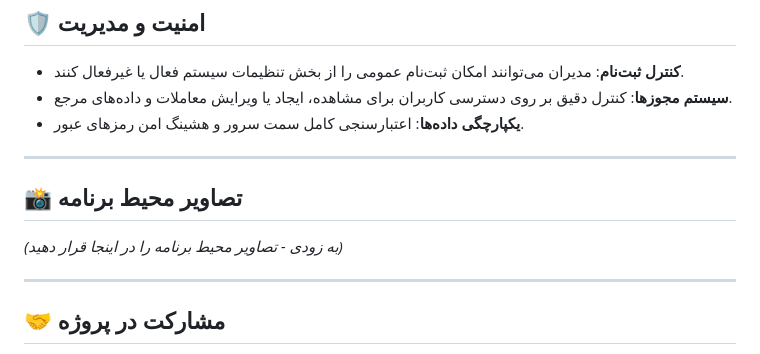
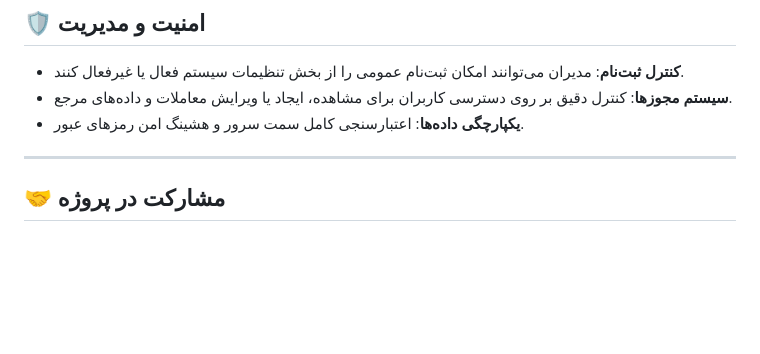
Before and after one commit to ghaffariasar/TradingJournal, a Markdown page: README.fa.md, the part around the change. Drawn GitHub-style; blank space fills up the shorter version.

```diff
--- a/README.fa.md
+++ b/README.fa.md
@@ -82,11 +82,6 @@ FxArchive به معامله‌گران اجازه می‌دهد تا با معا
 
 ---
 
-## 📸 تصاویر محیط برنامه
-*(به زودی - تصاویر محیط برنامه را در اینجا قرار دهید)*
-
----
-
 ## 🤝 مشارکت در پروژه
 مشارکت‌های شما باعث می‌شود دنیای متن‌باز (Open Source) مکانی شگفت‌انگیز برای یادگیری و خلق کردن باشد. هرگونه مشارکت شما **بسیار ارزشمند** است.
 
```
Also changed, not shown: README.md (+1 -10 lines).
